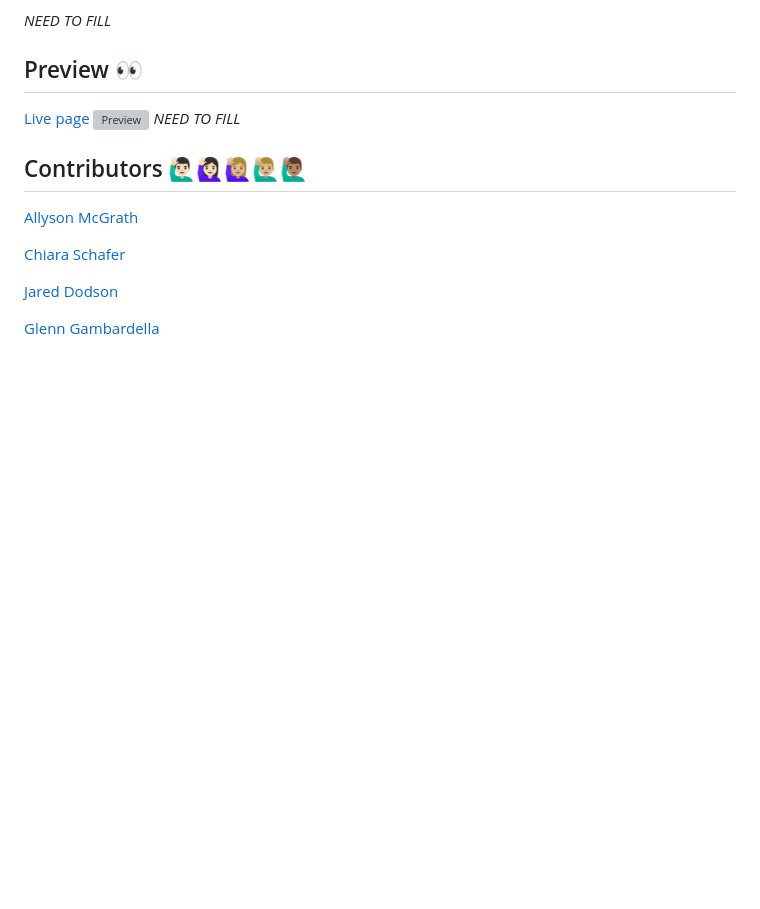
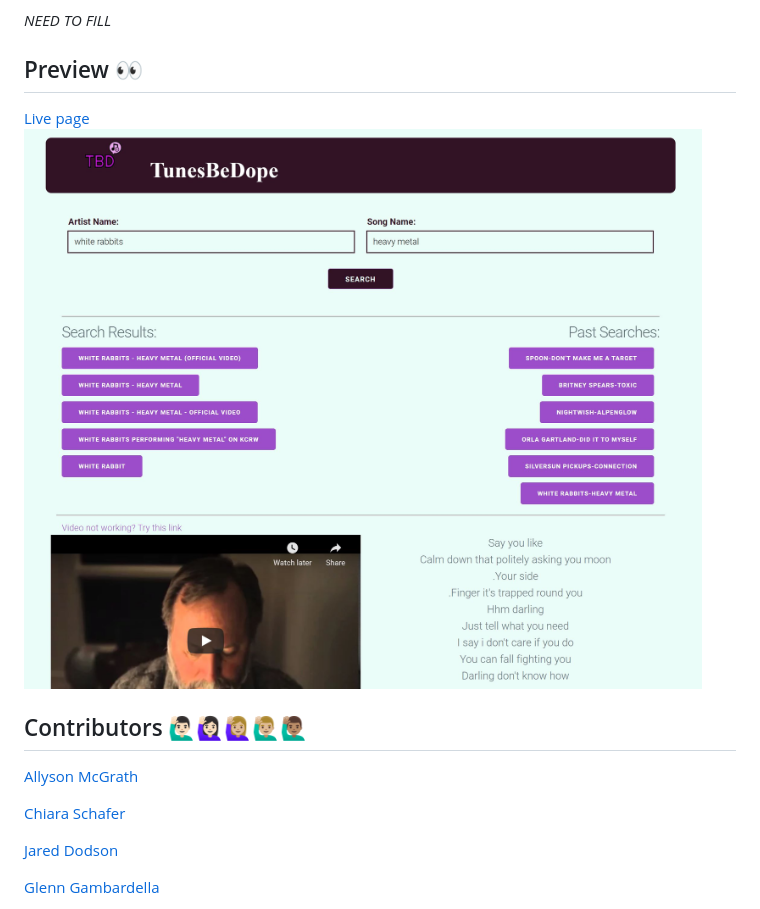
Before and after one commit to eval-u8/T-B-D, a Markdown page: README.md, the part around the change printed below. GitHub-like rendering; pictures changed too: assets/images/sitepreview.JPG (added); blank space fills up the shorter version; grey boxes are pictures that could not be loaded.

Commit message:
edit readme and add images

```diff
--- a/README.md
+++ b/README.md
@@ -29,7 +29,7 @@ _NEED TO FILL_
 ## Preview 👀
 
 [Live page](https://evalecillos.github.io/T-B-D/)
-![Preview](./assets/images/preview.png) _NEED TO FILL_
+![Preview](./assets/images/sitepreview.JPG)
 
 ## Contributors 🙋🏻‍♂️🙋🏻‍♀️🙋🏼‍♀️🙋🏼‍♂️🙋🏽‍♂️
 
```
Also changed, not shown: other parts of README.md (+1 -1 lines), assets/images/TBD_Logo_cropped.png (added).
